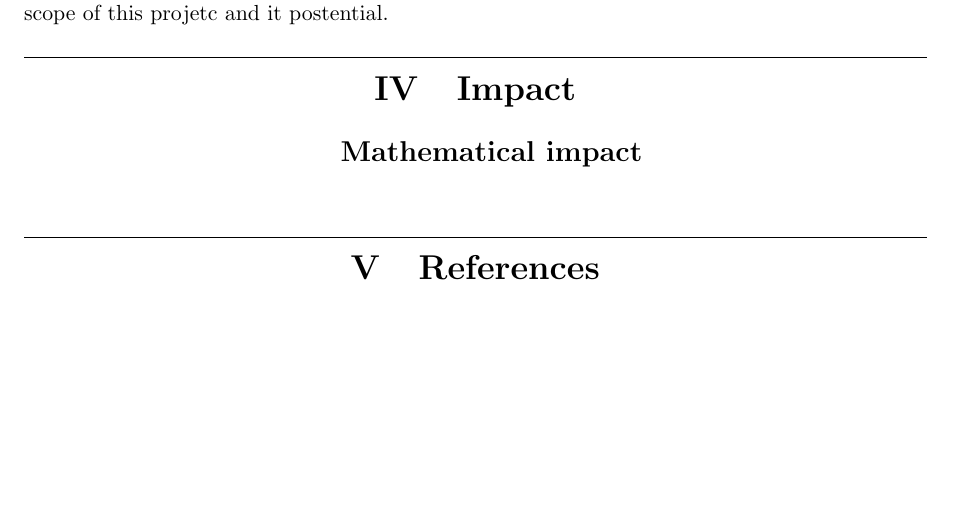
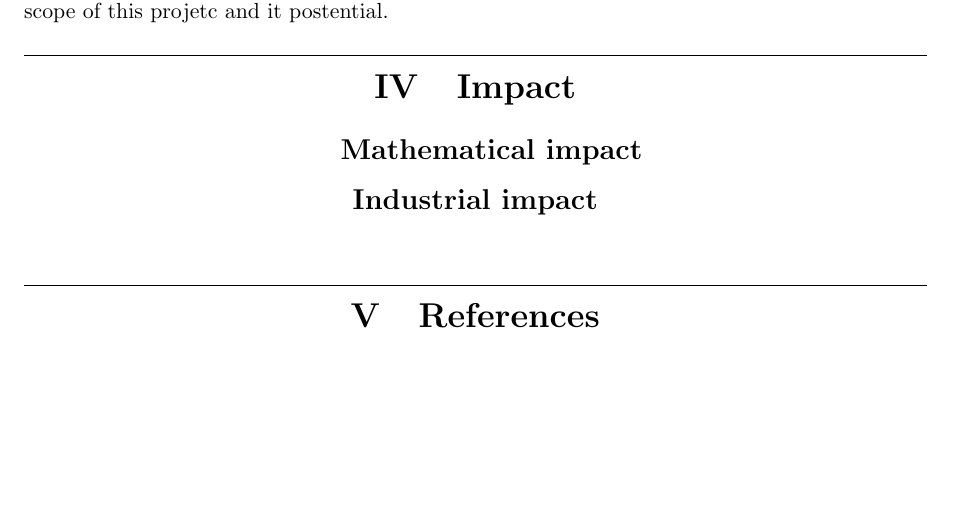
Before and after one commit to rightchicken1/ITT-Report, a LaTeX document (Report_main.tex): part of page 5 of 5, cut so that both start at the same text. Compiled offline with pdfLaTeX.

Commit message:
Auto stash before rebase of "origin/main"

```diff
--- a/Report_main.tex
+++ b/Report_main.tex
@@ -136,6 +136,7 @@ These free possible reasrech direction are not ment to be taken as a demenstarti
 
 \subsection{Mathematical impact}
 
+\subsection*{Industrial impact}
 \subsection{}
 
 \section{References}
```
Also changed, not shown: 4 other files.
